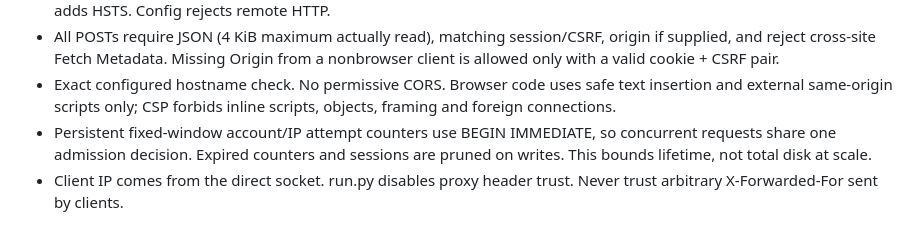
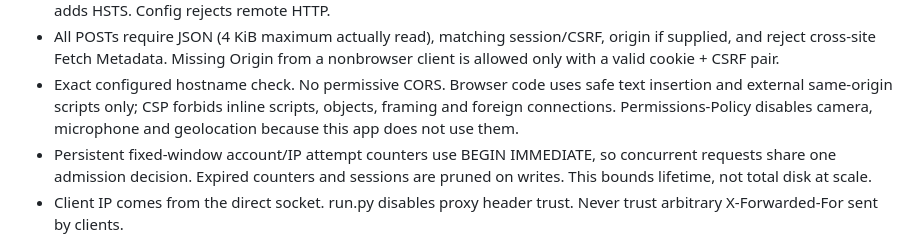
Before and after one commit to ar-yan9/session-gate, a Markdown page: docs/SECURITY.md, the part around the change. Rendered like a GitHub page.

Commit message:
Explain browser feature restrictions
Added a note about Permissions-Policy disabling camera, microphone, and geolocation.

```diff
--- a/docs/SECURITY.md
+++ b/docs/SECURITY.md
@@ -25,7 +25,8 @@ same-origin JavaScript. This does not defeat XSS or a compromised browser.
   a nonbrowser client is allowed only with a valid cookie + CSRF pair.
 - Exact configured hostname check. No permissive CORS. Browser code uses safe
   text insertion and external same-origin scripts only; CSP forbids inline
-  scripts, objects, framing and foreign connections.
+  scripts, objects, framing and foreign connections. Permissions-Policy disables
+  camera, microphone and geolocation because this app does not use them.
 - Persistent fixed-window account/IP attempt counters use BEGIN IMMEDIATE,
   so concurrent requests share one admission decision. Expired counters and
   sessions are pruned on writes. This bounds lifetime, not total disk at scale.
```
